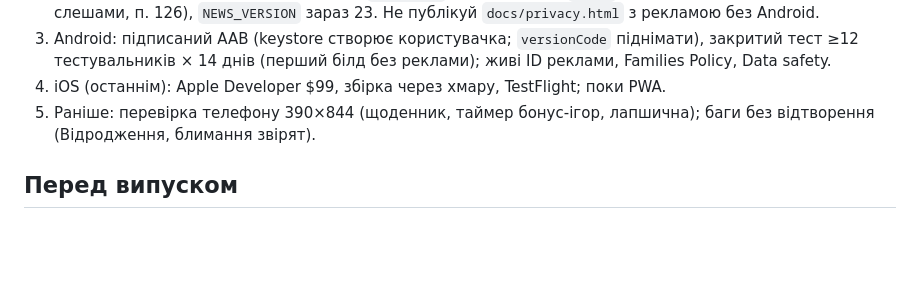
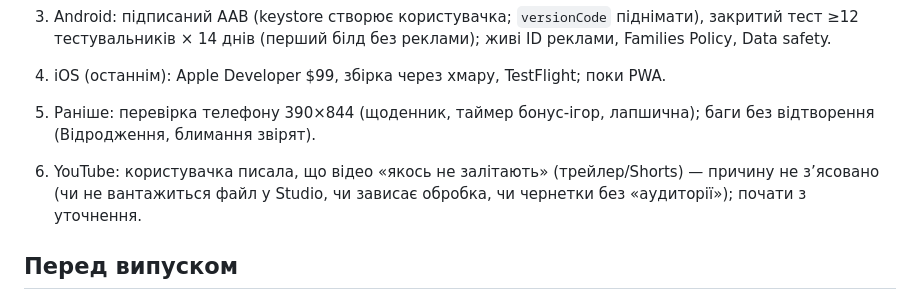
Before and after one commit to MELXXX23/capy-through-time, a Markdown page: HANDOFF.md, the part around the change. Rendered like a GitHub page; blank space fills up the shorter version.

Commit message:
HANDOFF: YouTube-завантаження не з'ясовано
Co-Authored-By: Claude Sonnet 5.5 <noreply@anthropic.com>

```diff
--- a/HANDOFF.md
+++ b/HANDOFF.md
@@ -18,5 +18,7 @@
 4. iOS (останнім): Apple Developer $99, збірка через хмару, TestFlight; поки PWA.
 5. Раніше: перевірка телефону 390×844 (щоденник, таймер бонус-ігор, лапшична); баги без відтворення (Відродження, блимання звірят).
 
+6. YouTube: користувачка писала, що відео «якось не залітають» (трейлер/Shorts) — причину не з’ясовано (чи не вантажиться файл у Studio, чи зависає обробка, чи чернетки без «аудиторії»); почати з уточнення.
+
 ## Перед випуском
 Не комітяться: `desktop/*.bat`, `tools/autotest_last.txt`, `previews/`, `backups/`; `desktop/app/game.html` після exe повертай `CAPY_NOGOD=1 node desktop/prepare.js`. Не публікуй `docs/privacy.html` без Android-випуску.
```
